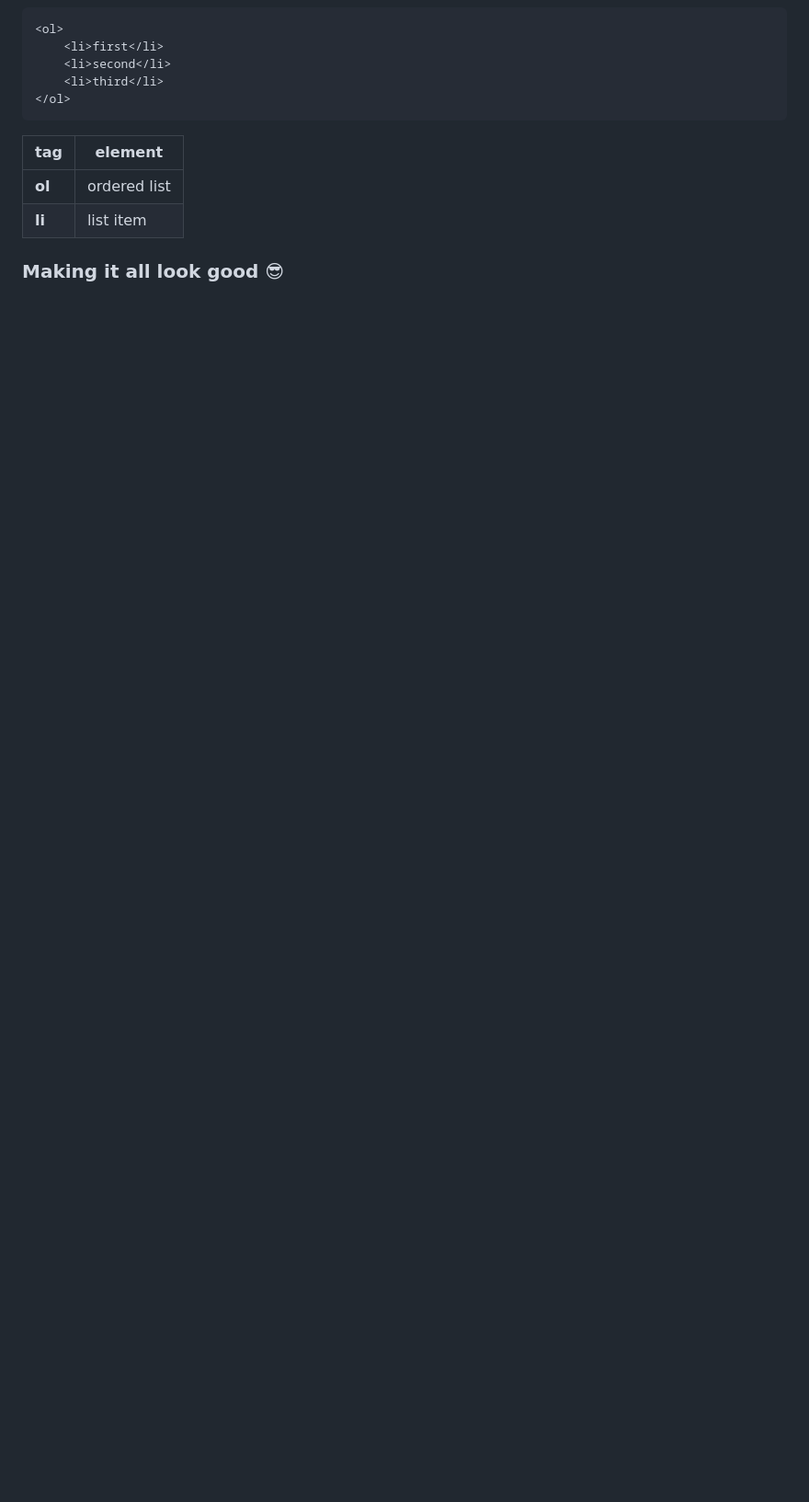
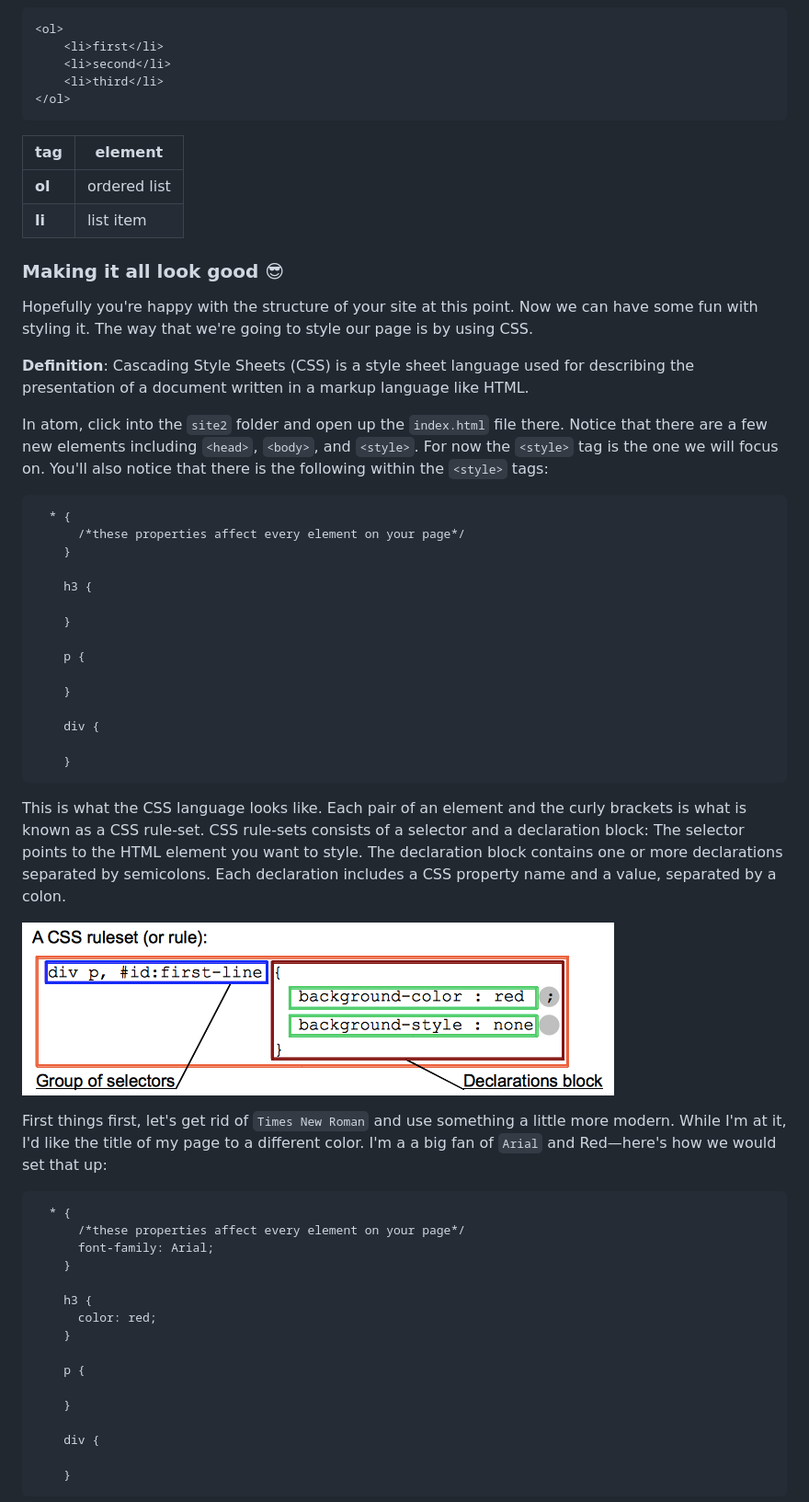
Before and after one commit to pravipati/sdr-code-camp, a Markdown page: README.md, the part around the change printed below. Shown: that part at 92% size. GitHub-like rendering; pictures changed too: images/ruleset.png (added); blank space fills up the shorter version.

````diff
--- a/README.md
+++ b/README.md
@@ -234,3 +237,52 @@ tag | element
 
 ### Making it all look good :sunglasses:
 
+Hopefully you're happy with the structure of your site at this point. Now we can have some fun with styling it. The way that we're going to style our page is by using CSS.
+
+**Definition**: Cascading Style Sheets (CSS) is a style sheet language used for describing the presentation of a document written in a markup language like HTML.
+
+In atom, click into the `site2` folder and open up the `index.html` file there. Notice that there are a few new elements including `<head>`, `<body>`, and `<style>`. For now the `<style>` tag is the one we will focus on. You'll also notice that there is the following within the `<style>` tags:
+
+```
+  * {
+      /*these properties affect every element on your page*/
+    }
+
+    h3 {
+
+    }
+
+    p {
+
+    }
+
+    div {
+
+    }
+```
+
+This is what the CSS language looks like. Each pair of an element and the curly brackets is what is known as a CSS rule-set. CSS rule-sets consists of a selector and a declaration block: The selector points to the HTML element you want to style. The declaration block contains one or more declarations separated by semicolons. Each declaration includes a CSS property name and a value, separated by a colon.
+
+![](images/ruleset.png)
+
+First things first, let's get rid of `Times New Roman` and use something a little more modern. While I'm at it, I'd like the title of my page to a different color. I'm a a big fan of `Arial` and Red—here's how we would set that up:
+
+```
+  * {
+      /*these properties affect every element on your page*/
+      font-family: Arial;
+    }
+
+    h3 {
+      color: red;
+    }
+
+    p {
+
+    }
+
+    div {
+
+    }
+```
+
````
Also changed, not shown: other parts of README.md (+28 -14 lines), images/voila.png (added), 2 other files.
